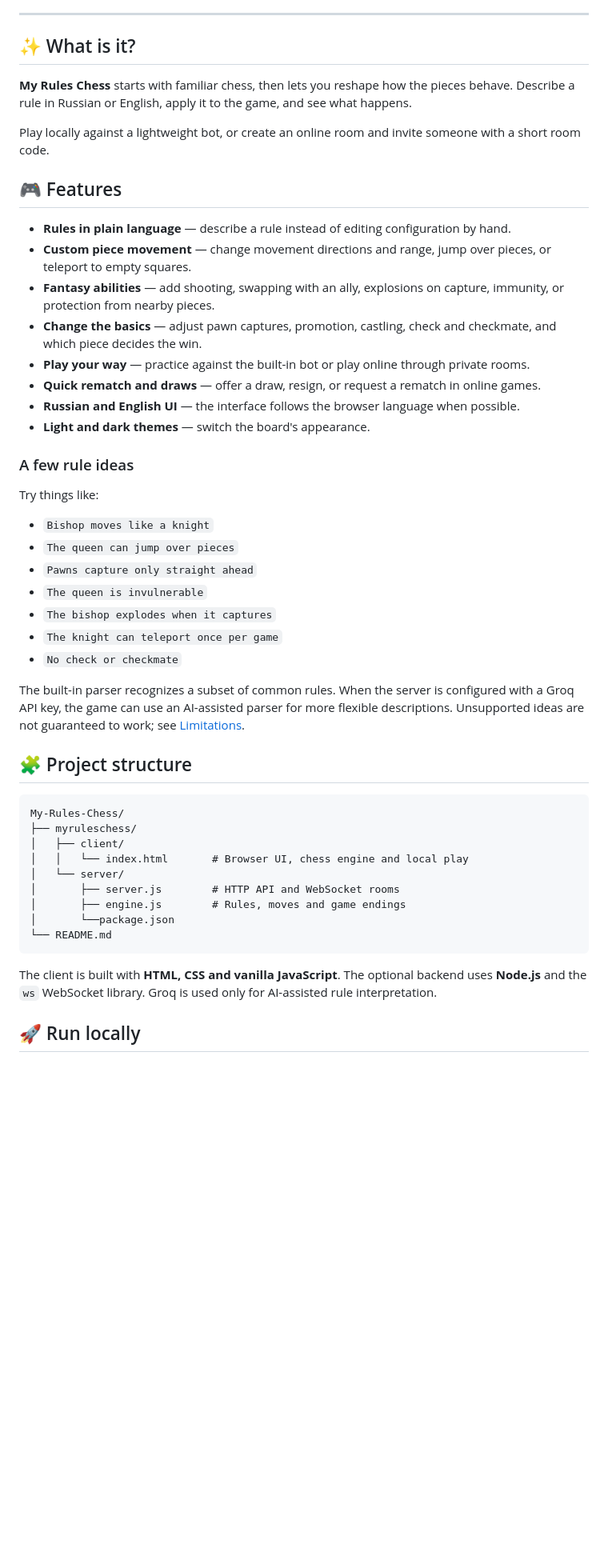
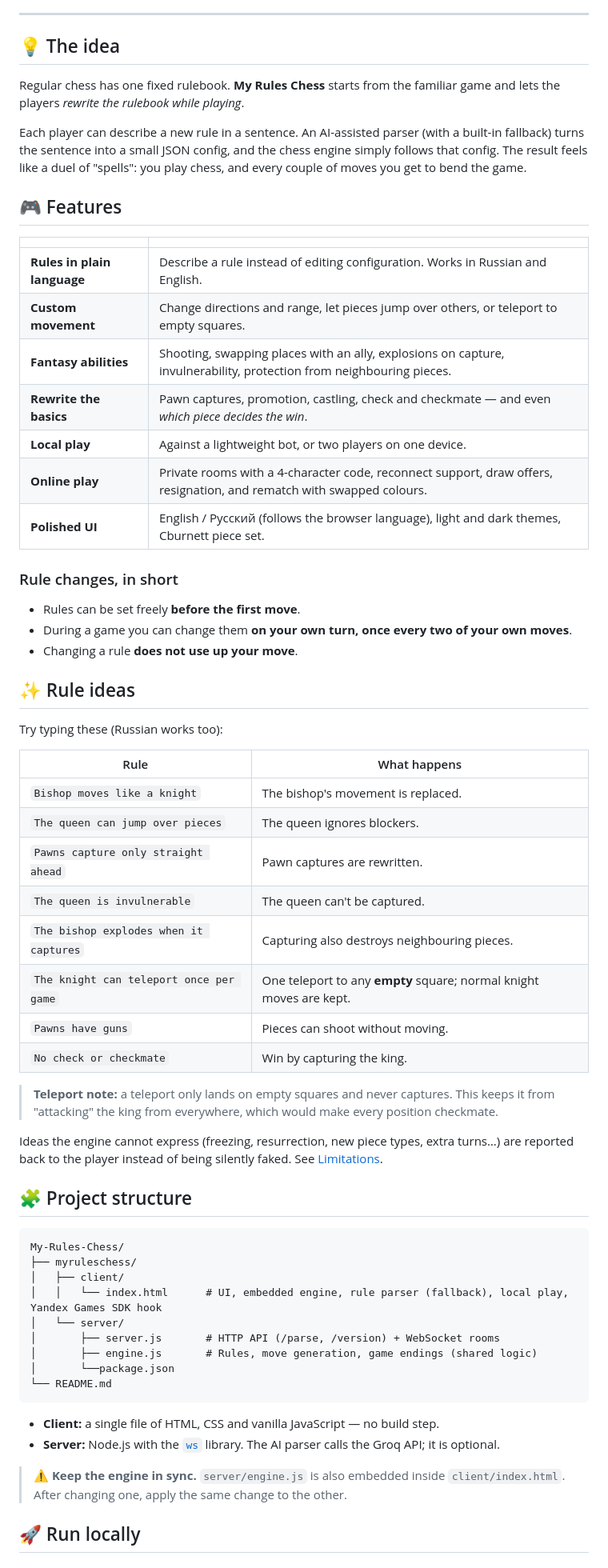
Before and after one commit to pochtaaaa/My-Rules-Chess, a Markdown page: README.md, the part around one of its changes. Shown at 80% size. Rendered like a GitHub page; blank space fills up the shorter version.

Commit message:
experemental readmeee

````diff
--- a/README.md
+++ b/README.md
@@ -23,35 +25,47 @@ A browser-based chess sandbox for inventing unusual chess variants in plain lang
 ---
 
-## ✨ What is it?
+## 💡 The idea
 
-**My Rules Chess** starts with familiar chess, then lets you reshape how the pieces behave. Describe a rule in Russian or English, apply it to the game, and see what happens.
+Regular chess has one fixed rulebook. **My Rules Chess** starts from the familiar game and lets the players *rewrite the rulebook while playing*.
 
-Play locally against a lightweight bot, or create an online room and invite someone with a short room code.
+Each player can describe a new rule in a sentence. An AI-assisted parser (with a built-in fallback) turns the sentence into a small JSON config, and the chess engine simply follows that config. The result feels like a duel of "spells": you play chess, and every couple of moves you get to bend the game.
 
 ## 🎮 Features
 
-- **Rules in plain language** — describe a rule instead of editing configuration by hand.
-- **Custom piece movement** — change movement directions and range, jump over pieces, or teleport to empty squares.
-- **Fantasy abilities** — add shooting, swapping with an ally, explosions on capture, immunity, or protection from nearby pieces.
-- **Change the basics** — adjust pawn captures, promotion, castling, check and checkmate, and which piece decides the win.
-- **Play your way** — practice against the built-in bot or play online through private rooms.
-- **Quick rematch and draws** — offer a draw, resign, or request a rematch in online games.
-- **Russian and English UI** — the interface follows the browser language when possible.
-- **Light and dark themes** — switch the board's appearance.
+| | |
+|---|---|
+| **Rules in plain language** | Describe a rule instead of editing configuration. Works in Russian and English. |
+| **Custom movement** | Change directions and range, let pieces jump over others, or teleport to empty squares. |
+| **Fantasy abilities** | Shooting, swapping places with an ally, explosions on capture, invulnerability, protection from neighbouring pieces. |
+| **Rewrite the basics** | Pawn captures, promotion, castling, check and checkmate — and even *which piece decides the win*. |
+| **Local play** | Against a lightweight bot, or two players on one device. |
+| **Online play** | Private rooms with a 4-character code, reconnect support, draw offers, resignation, and rematch with swapped colours. |
+| **Polished UI** | English / Русский (follows the browser language), light and dark themes, Cburnett piece set. |
 
-### A few rule ideas
+### Rule changes, in short
 
-Try things like:
+- Rules can be set freely **before the first move**.
+- During a game you can change them **on your own turn, once every two of your own moves**.
+- Changing a rule **does not use up your move**.
 
-- `Bishop moves like a knight`
-- `The queen can jump over pieces`
-- `Pawns capture only straight ahead`
-- `The queen is invulnerable`
-- `The bishop explodes when it captures`
-- `The knight can teleport once per game`
-- `No check or checkmate`
+## ✨ Rule ideas
 
-The built-in parser recognizes a subset of common rules. When the server is configured with a Groq API key, the game can use an AI-assisted parser for more flexible descriptions. Unsupported ideas are not guaranteed to work; see [Limitations](#-limitations).
+Try typing these (Russian works too):
+
+| Rule | What happens |
+|---|---|
+| `Bishop moves like a knight` | The bishop's movement is replaced. |
+| `The queen can jump over pieces` | The queen ignores blockers. |
+| `Pawns capture only straight ahead` | Pawn captures are rewritten. |
+| `The queen is invulnerable` | The queen can't be captured. |
+| `The bishop explodes when it captures` | Capturing also destroys neighbouring pieces. |
+| `The knight can teleport once per game` | One teleport to any **empty** square; normal knight moves are kept. |
+| `Pawns have guns` | Pieces can shoot without moving. |
+| `No check or checkmate` | Win by capturing the king. |
+
+> **Teleport note:** a teleport only lands on empty squares and never captures. This keeps it from "attacking" the king from everywhere, which would make every position checkmate.
+
+Ideas the engine cannot express (freezing, resurrection, new piece types, extra turns…) are reported back to the player instead of being silently faked. See [Limitations](#%EF%B8%8F-limitations).
 
 ## 🧩 Project structure
 
@@ -59,15 +73,18 @@ The built-in parser recognizes a subset of common rules. When the server is conf
 My-Rules-Chess/
 ├── myruleschess/
 │   ├── client/
-│   │   └── index.html       # Browser UI, chess engine and local play
+│   │   └── index.html      # UI, embedded engine, rule parser (fallback), local play, Yandex Games SDK hook
 │   └── server/
-│       ├── server.js        # HTTP API and WebSocket rooms
-│       ├── engine.js        # Rules, moves and game endings
+│       ├── server.js       # HTTP API (/parse, /version) + WebSocket rooms
+│       ├── engine.js       # Rules, move generation, game endings (shared logic)
 │       └──package.json
 └── README.md
 ```
 
-The client is built with **HTML, CSS and vanilla JavaScript**. The optional backend uses **Node.js** and the `ws` WebSocket library. Groq is used only for AI-assisted rule interpretation.
+- **Client:** a single file of HTML, CSS and vanilla JavaScript — no build step.
+- **Server:** Node.js with the [`ws`](https://github.com/websockets/ws) library. The AI parser calls the Groq API; it is optional.
+
+> ⚠️ **Keep the engine in sync.** `server/engine.js` is also embedded inside `client/index.html`. After changing one, apply the same change to the other.
 
 ## 🚀 Run locally
 
````
Also changed, not shown: other parts of README.md (+80 -44 lines).
